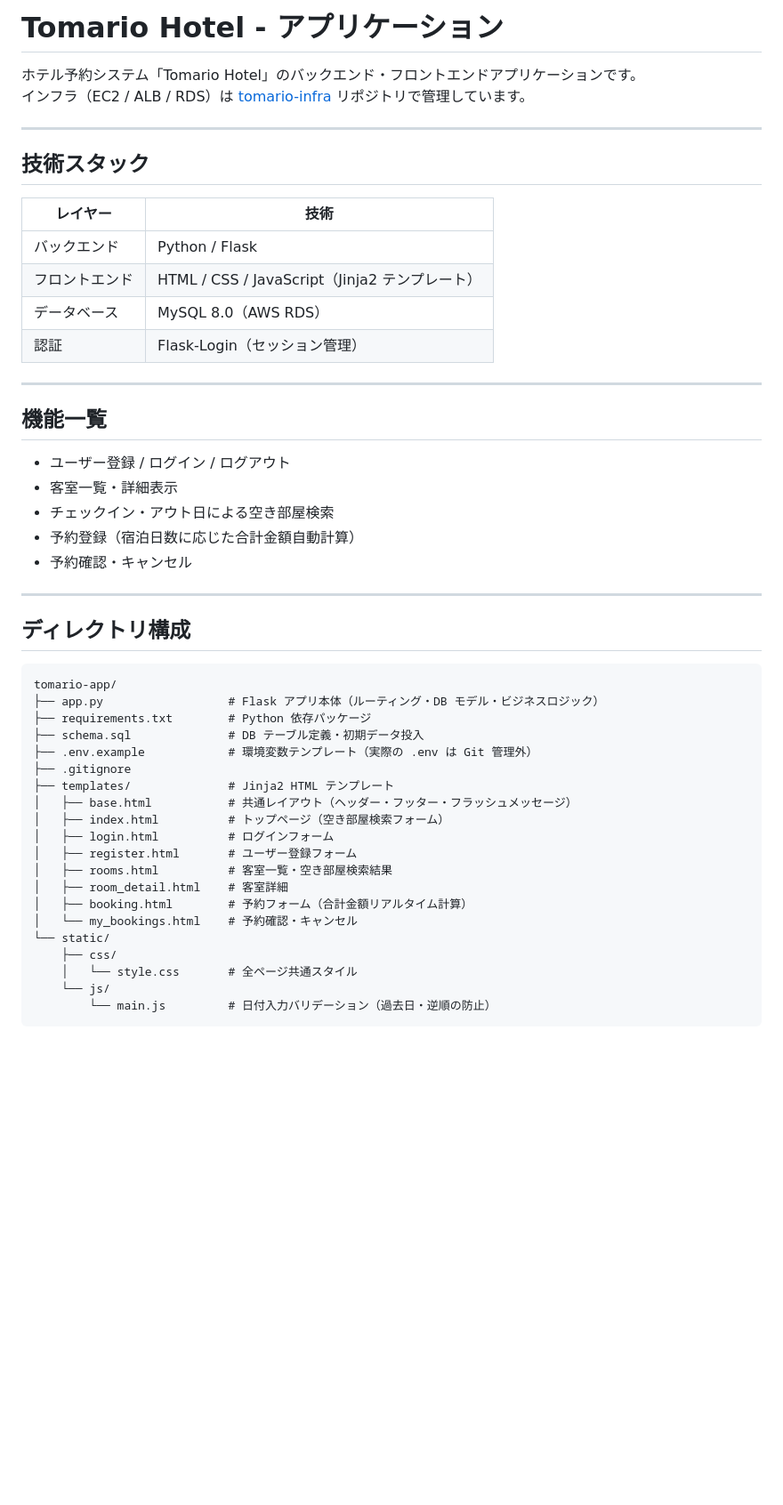
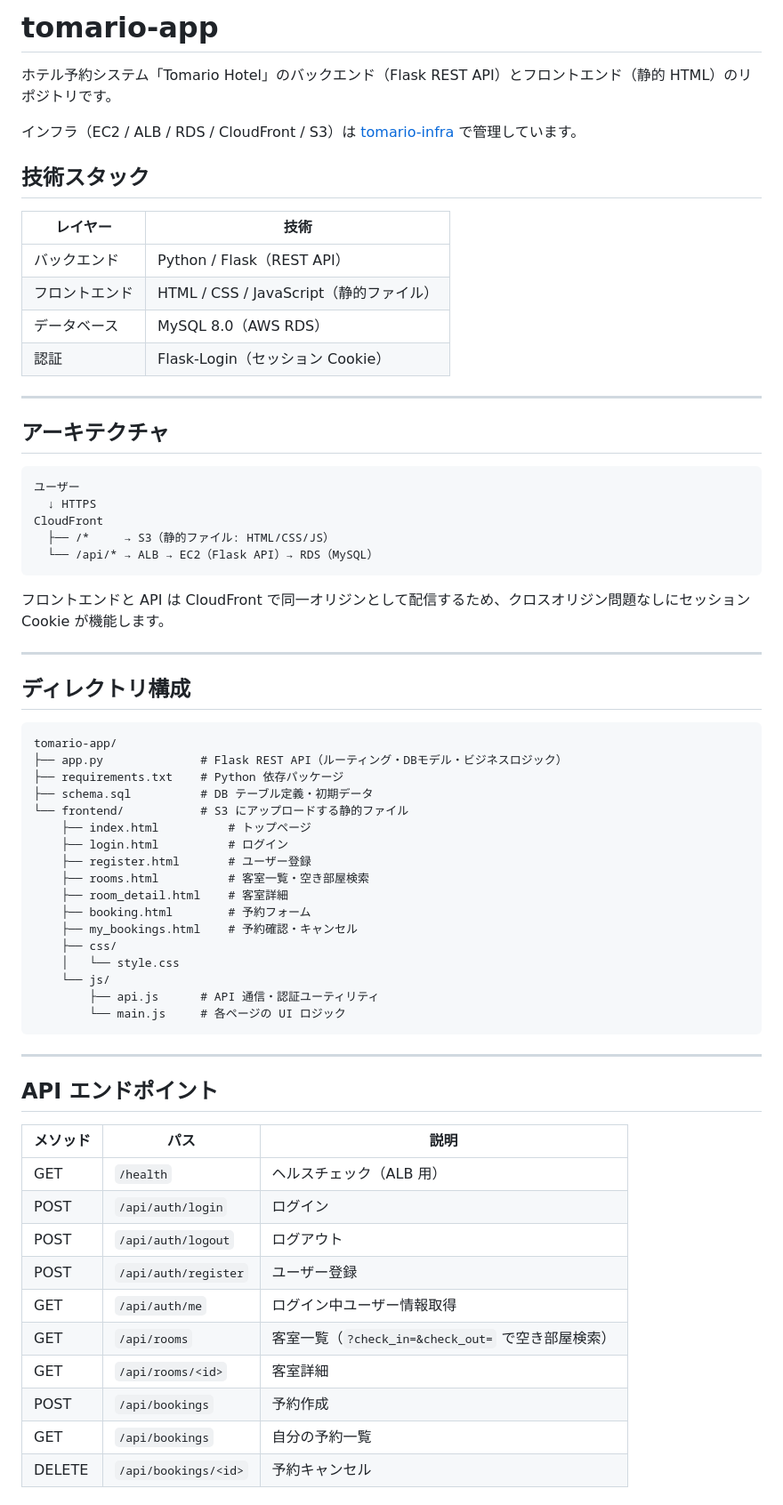
Before and after one commit to Tomario-portfolio/tomario-app, a Markdown page: README.md, the part around one of its changes. Shown at 89% size. Drawn GitHub-style; blank space fills up the shorter version.

Commit message:
docs: update README to reflect current architecture
Co-Authored-By: Claude Sonnet 4.6 <noreply@anthropic.com>

````diff
--- a/README.md
+++ b/README.md
@@ -1,28 +1,31 @@
-# Tomario Hotel - アプリケーション
+# tomario-app
 
-ホテル予約システム「Tomario Hotel」のバックエンド・フロントエンドアプリケーションです。
-インフラ（EC2 / ALB / RDS）は [tomario-infra](https://github.com/Tomario-portfolio/tomario-infra) リポジトリで管理しています。
+ホテル予約システム「Tomario Hotel」のバックエンド（Flask REST API）とフロントエンド（静的 HTML）のリポジトリです。
 
----
+インフラ（EC2 / ALB / RDS / CloudFront / S3）は [tomario-infra](https://github.com/Tomario-portfolio/tomario-infra) で管理しています。
 
 ## 技術スタック
 
 | レイヤー | 技術 |
 |---|---|
-| バックエンド | Python / Flask |
-| フロントエンド | HTML / CSS / JavaScript（Jinja2 テンプレート） |
+| バックエンド | Python / Flask（REST API） |
+| フロントエンド | HTML / CSS / JavaScript（静的ファイル） |
 | データベース | MySQL 8.0（AWS RDS） |
-| 認証 | Flask-Login（セッション管理） |
+| 認証 | Flask-Login（セッション Cookie） |
 
 ---
 
-## 機能一覧
+## アーキテクチャ
 
-- ユーザー登録 / ログイン / ログアウト
-- 客室一覧・詳細表示
-- チェックイン・アウト日による空き部屋検索
-- 予約登録（宿泊日数に応じた合計金額自動計算）
-- 予約確認・キャンセル
+```
+ユーザー
+  ↓ HTTPS
+CloudFront
+  ├── /*     → S3（静的ファイル: HTML/CSS/JS）
+  └── /api/* → ALB → EC2（Flask API）→ RDS（MySQL）
+```
+
+フロントエンドと API は CloudFront で同一オリジンとして配信するため、クロスオリジン問題なしにセッション Cookie が機能します。
 
 ---
 
@@ -30,23 +33,38 @@
 
 ```
 tomario-app/
-├── app.py                  # Flask アプリ本体（ルーティング・DB モデル・ビジネスロジック）
-├── requirements.txt        # Python 依存パッケージ
-├── schema.sql              # DB テーブル定義・初期データ投入
-├── .env.example            # 環境変数テンプレート（実際の .env は Git 管理外）
-├── .gitignore
-├── templates/              # Jinja2 HTML テンプレート
-│   ├── base.html           # 共通レイアウト（ヘッダー・フッター・フラッシュメッセージ）
-│   ├── index.html          # トップページ（空き部屋検索フォーム）
-│   ├── login.html          # ログインフォーム
-│   ├── register.html       # ユーザー登録フォーム
-│   ├── rooms.html          # 客室一覧・空き部屋検索結果
-│   ├── room_detail.html    # 客室詳細
-│   ├── booking.html        # 予約フォーム（合計金額リアルタイム計算）
-│   └── my_bookings.html    # 予約確認・キャンセル
-└── static/
+├── app.py              # Flask REST API（ルーティング・DBモデル・ビジネスロジック）
+├── requirements.txt    # Python 依存パッケージ
+├── schema.sql          # DB テーブル定義・初期データ
+└── frontend/           # S3 にアップロードする静的ファイル
+    ├── index.html          # トップページ
+    ├── login.html          # ログイン
+    ├── register.html       # ユーザー登録
+    ├── rooms.html          # 客室一覧・空き部屋検索
+    ├── room_detail.html    # 客室詳細
+    ├── booking.html        # 予約フォーム
+    ├── my_bookings.html    # 予約確認・キャンセル
     ├── css/
-    │   └── style.css       # 全ページ共通スタイル
+    │   └── style.css
     └── js/
-        └── main.js         # 日付入力バリデーション（過去日・逆順の防止）
+        ├── api.js      # API 通信・認証ユーティリティ
+        └── main.js     # 各ページの UI ロジック
 ```
+
+---
+
+## API エンドポイント
+
+| メソッド | パス | 説明 |
+|---|---|---|
+| GET | `/health` | ヘルスチェック（ALB 用） |
+| POST | `/api/auth/login` | ログイン |
+| POST | `/api/auth/logout` | ログアウト |
+| POST | `/api/auth/register` | ユーザー登録 |
+| GET | `/api/auth/me` | ログイン中ユーザー情報取得 |
+| GET | `/api/rooms` | 客室一覧（`?check_in=&check_out=` で空き部屋検索） |
+| GET | `/api/rooms/<id>` | 客室詳細 |
+| POST | `/api/bookings` | 予約作成 |
+| GET | `/api/bookings` | 自分の予約一覧 |
+| DELETE | `/api/bookings/<id>` | 予約キャンセル |
+
````
Also changed, not shown: other parts of README.md (+24 -58 lines).
